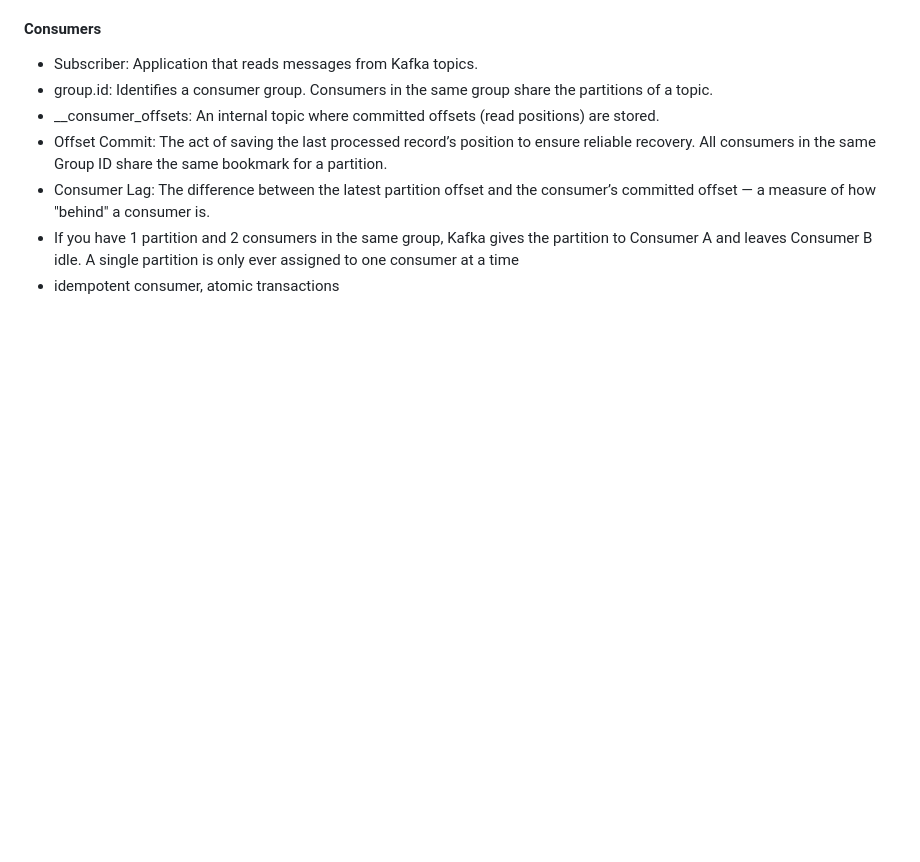
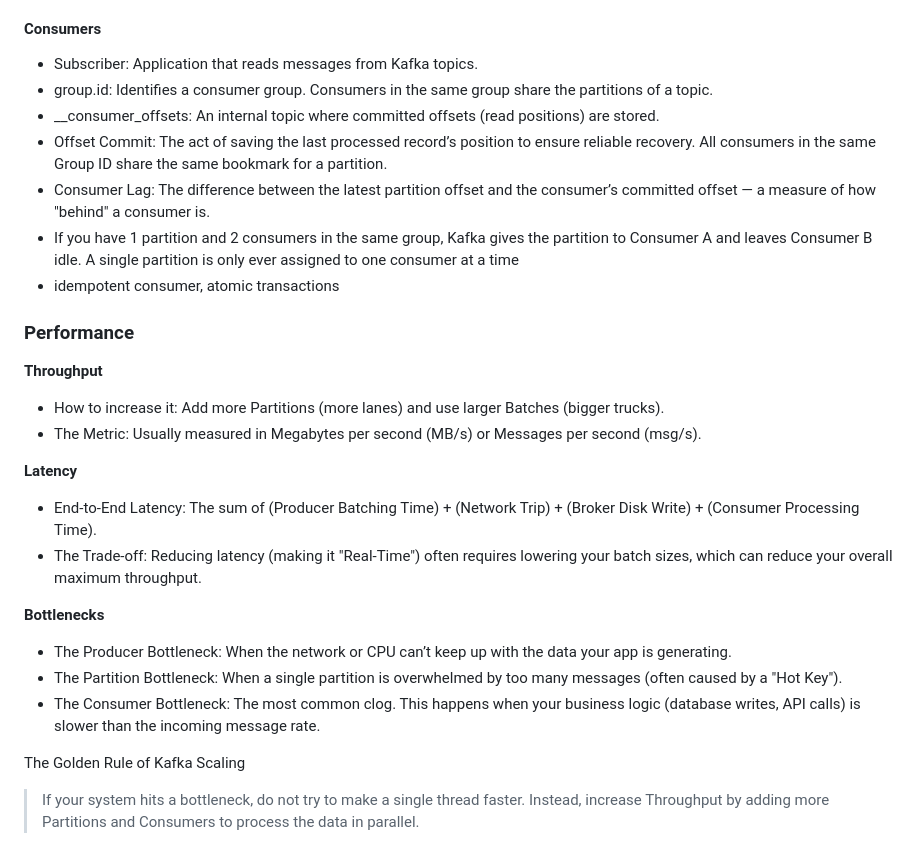
Before and after one commit to Chandra179/gitbook, a Markdown page: general/kafka.md, the part around one of its changes. Drawn GitHub-style; blank space fills up the shorter version.

```diff
--- a/general/kafka.md
+++ b/general/kafka.md
@@ -69,3 +69,25 @@ A single ordered log within a topic. Each partition is immutable and append-only
 * Consumer Lag: The difference between the latest partition offset and the consumer’s committed offset — a measure of how "behind" a consumer is.
 * If you have 1 partition and 2 consumers in the same group, Kafka gives the partition to Consumer A and leaves Consumer B idle. A single partition is only ever assigned to one consumer at a time
 * idempotent consumer, atomic transactions
+
+### Performance&#x20;
+
+**Throughput**&#x20;
+
+* How to increase it: Add more Partitions (more lanes) and use larger Batches (bigger trucks).
+* The Metric: Usually measured in Megabytes per second (MB/s) or Messages per second (msg/s).
+
+**Latency**
+
+* End-to-End Latency: The sum of (Producer Batching Time) + (Network Trip) + (Broker Disk Write) + (Consumer Processing Time).
+* The Trade-off: Reducing latency (making it "Real-Time") often requires lowering your batch sizes, which can reduce your overall maximum throughput.
+
+**Bottlenecks**
+
+* The Producer Bottleneck: When the network or CPU can’t keep up with the data your app is generating.
+* The Partition Bottleneck: When a single partition is overwhelmed by too many messages (often caused by a "Hot Key").
+* The Consumer Bottleneck: The most common clog. This happens when your business logic (database writes, API calls) is slower than the incoming message rate.
+
+The Golden Rule of Kafka Scaling
+
+> If your system hits a bottleneck, do not try to make a single thread faster. Instead, increase Throughput by adding more Partitions and Consumers to process the data in parallel.
```
Also changed, not shown: other parts of general/kafka.md (+7 -7 lines).
